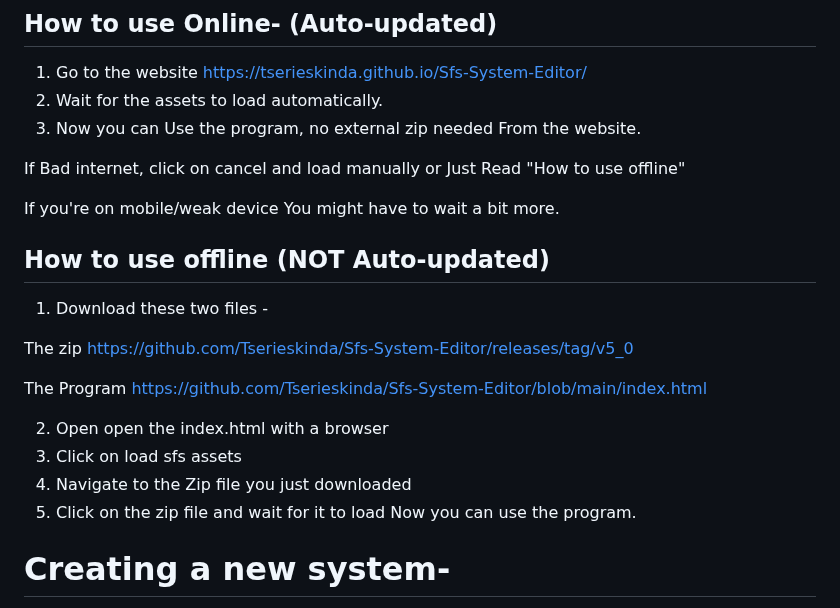
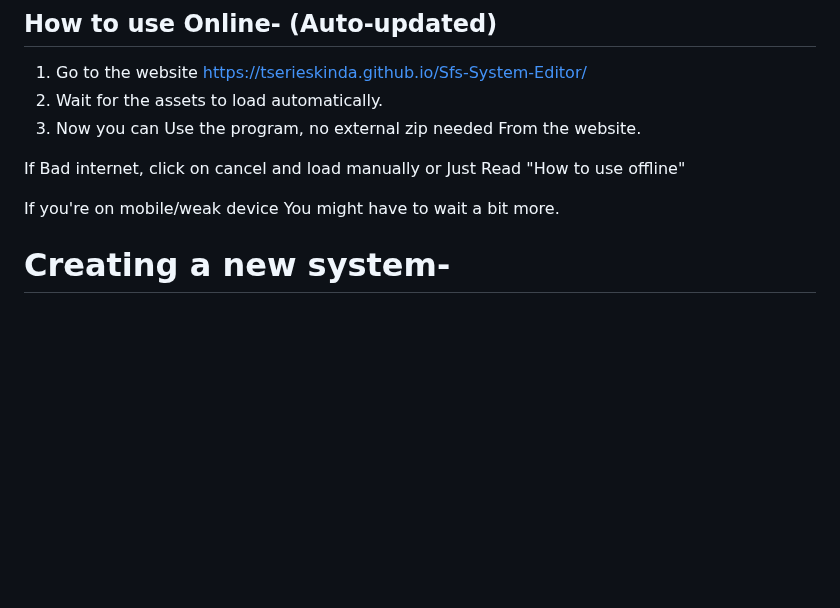
Before and after one commit to Tserieskinda/Sfs-System-Editor, a Markdown page: README.md, the part around the change. Drawn GitHub-style; blank space fills up the shorter version.

```diff
--- a/README.md
+++ b/README.md
@@ -9,19 +9,6 @@
 If Bad internet, click on cancel and load manually or Just Read "How to use offline"
 
 If you're on mobile/weak device You might have to wait a bit more.
-
-## How to use offline (**NOT** Auto-updated)
-1) Download these two files -
-
-  The zip https://github.com/Tserieskinda/Sfs-System-Editor/releases/tag/v5_0
-
-  The Program https://github.com/Tserieskinda/Sfs-System-Editor/blob/main/index.html
-
-2) Open open the index.html with a browser
-3) Click on load sfs assets
-4) Navigate to the Zip file you just downloaded
-5) Click on the zip file and wait for it to load
-Now you can use the program.
 
 # Creating a new system-
 - Select a system centre, you can choose from the many presets available from the zip.
```
